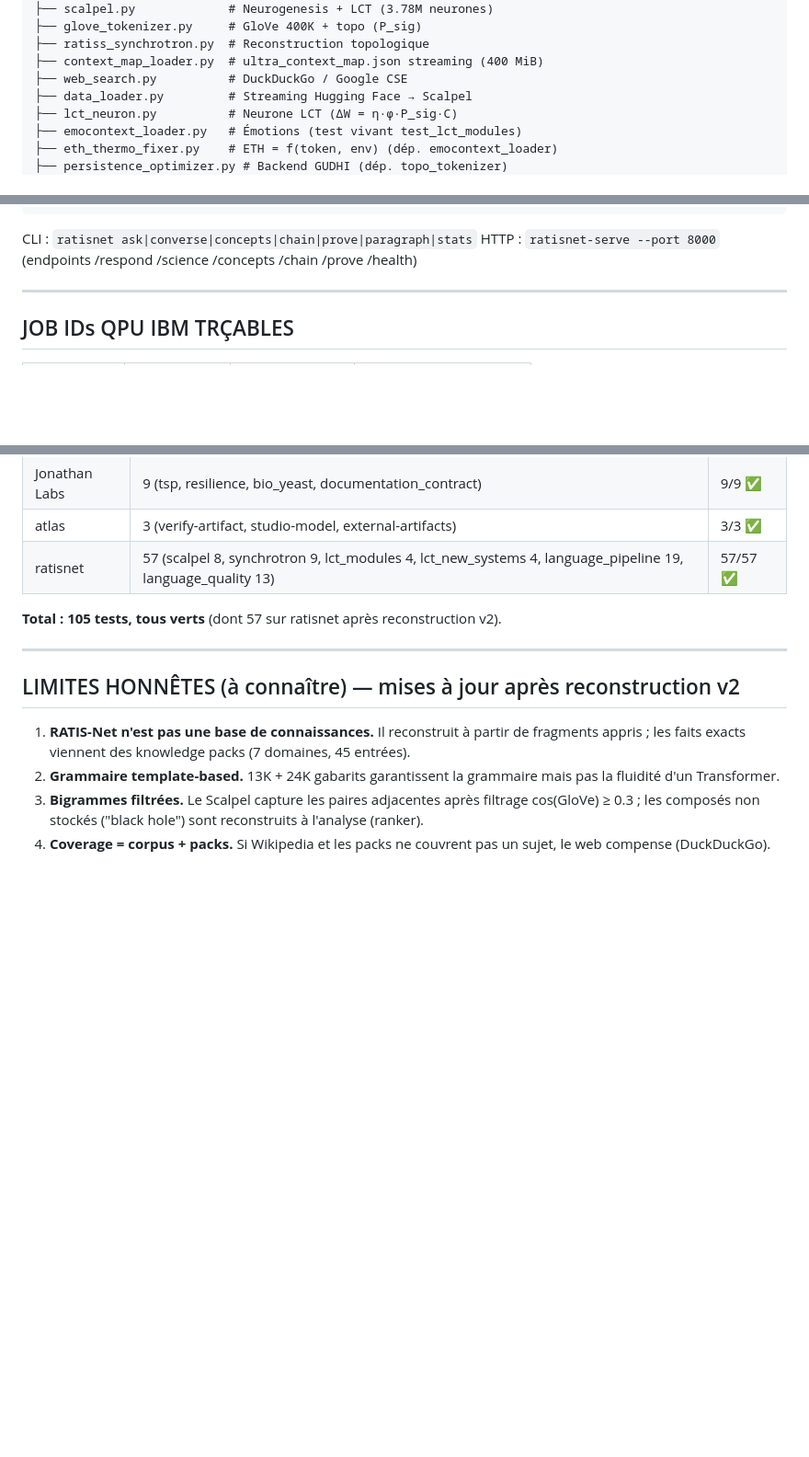
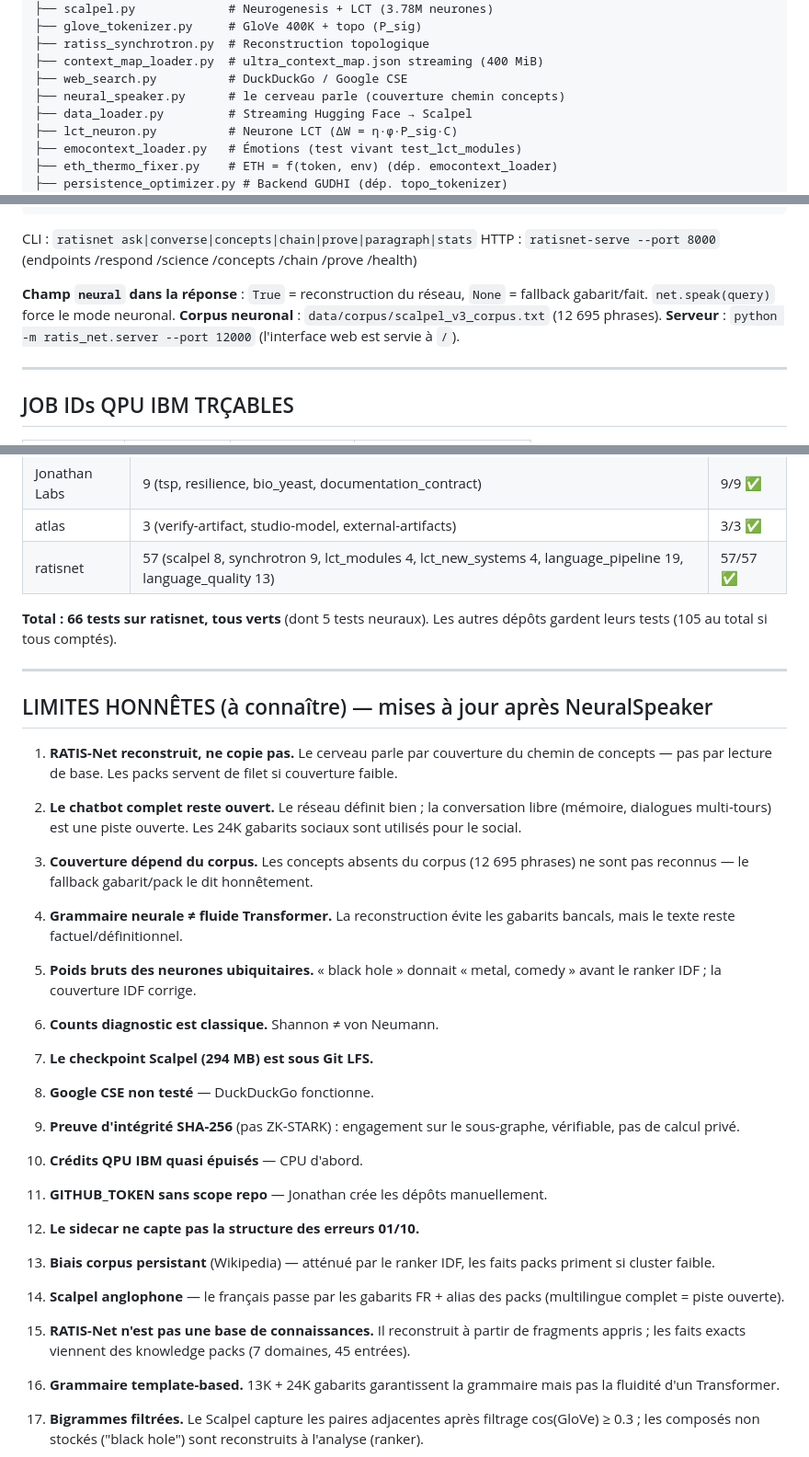
Before and after one commit to samajonathan9-source/Ratiss-experimental-IA-, a Markdown page: MEMO_GLOBAL.md, 3 parts joined by grey strips. Shown at 92% size. Rendered like a GitHub page; blank space fills up the shorter version.

```diff
--- a/MEMO_GLOBAL.md
+++ b/MEMO_GLOBAL.md
@@ -281,6 +308,7 @@ ratis_net/
 ├── ratiss_synchrotron.py  # Reconstruction topologique
 ├── context_map_loader.py  # ultra_context_map.json streaming (400 MiB)
 ├── web_search.py          # DuckDuckGo / Google CSE
+├── neural_speaker.py      # le cerveau parle (couverture chemin concepts)
 ├── data_loader.py         # Streaming Hugging Face → Scalpel
 ├── lct_neuron.py          # Neurone LCT (ΔW = η·φ·P_sig·C)
 ├── emocontext_loader.py   # Émotions (test vivant test_lct_modules)
@@ -320,6 +348,12 @@ net.stats()                                        # statistiques
 
 CLI : `ratisnet ask|converse|concepts|chain|prove|paragraph|stats`
 HTTP : `ratisnet-serve --port 8000` (endpoints /respond /science /concepts /chain /prove /health)
+
+**Champ `neural` dans la réponse** : `True` = reconstruction du réseau,
+`None` = fallback gabarit/fait. `net.speak(query)` force le mode neuronal.
+**Corpus neuronal** : `data/corpus/scalpel_v3_corpus.txt` (12 695 phrases).
+**Serveur** : `python -m ratis_net.server --port 12000` (l'interface web est
+servie à `/`).
 
 ---
 
@@ -368,11 +402,37 @@ Token IBM : lu uniquement depuis `IBM_QUANTUM_TOKEN`, jamais committé (0 occurr
 | atlas | 3 (verify-artifact, studio-model, external-artifacts) | 3/3 ✅ |
 | ratisnet | 57 (scalpel 8, synchrotron 9, lct_modules 4, lct_new_systems 4, language_pipeline 19, language_quality 13) | 57/57 ✅ |
 
-**Total : 105 tests, tous verts** (dont 57 sur ratisnet après reconstruction v2).
+**Total : 66 tests sur ratisnet, tous verts** (dont 5 tests neuraux). Les autres dépôts gardent leurs tests (105 au total si tous comptés).
 
 ---
 
-## LIMITES HONNÊTES (à connaître) — mises à jour après reconstruction v2
+## LIMITES HONNÊTES (à connaître) — mises à jour après NeuralSpeaker
+
+1. **RATIS-Net reconstruit, ne copie pas.** Le cerveau parle par couverture
+   du chemin de concepts — pas par lecture de base. Les packs servent de
+   filet si couverture faible.
+2. **Le chatbot complet reste ouvert.** Le réseau définit bien ; la
+   conversation libre (mémoire, dialogues multi-tours) est une piste
+   ouverte. Les 24K gabarits sociaux sont utilisés pour le social.
+3. **Couverture dépend du corpus.** Les concepts absents du corpus (12 695
+   phrases) ne sont pas reconnus — le fallback gabarit/pack le dit
+   honnêtement.
+4. **Grammaire neurale ≠ fluide Transformer.** La reconstruction évite les
+   gabarits bancals, mais le texte reste factuel/définitionnel.
+5. **Poids bruts des neurones ubiquitaires.** « black hole » donnait
+   « metal, comedy » avant le ranker IDF ; la couverture IDF corrige.
+6. **Counts diagnostic est classique.** Shannon ≠ von Neumann.
+7. **Le checkpoint Scalpel (294 MB) est sous Git LFS.**
+8. **Google CSE non testé** — DuckDuckGo fonctionne.
+9. **Preuve d'intégrité SHA-256** (pas ZK-STARK) : engagement sur le
+   sous-graphe, vérifiable, pas de calcul privé.
+10. **Crédits QPU IBM quasi épuisés** — CPU d'abord.
+11. **GITHUB_TOKEN sans scope repo** — Jonathan crée les dépôts manuellement.
+12. **Le sidecar ne capte pas la structure des erreurs 01/10.**
+13. **Biais corpus persistant** (Wikipedia) — atténué par le ranker IDF,
+    les faits packs priment si cluster faible.
+14. **Scalpel anglophone** — le français passe par les gabarits FR + alias
+    des packs (multilingue complet = piste ouverte).
 
 1. **RATIS-Net n'est pas une base de connaissances.** Il reconstruit à partir de fragments appris ; les faits exacts viennent des knowledge packs (7 domaines, 45 entrées).
 2. **Grammaire template-based.** 13K + 24K gabarits garantissent la grammaire mais pas la fluidité d'un Transformer.
```
Also changed, not shown: other parts of MEMO_GLOBAL.md (+28 -0 lines).
